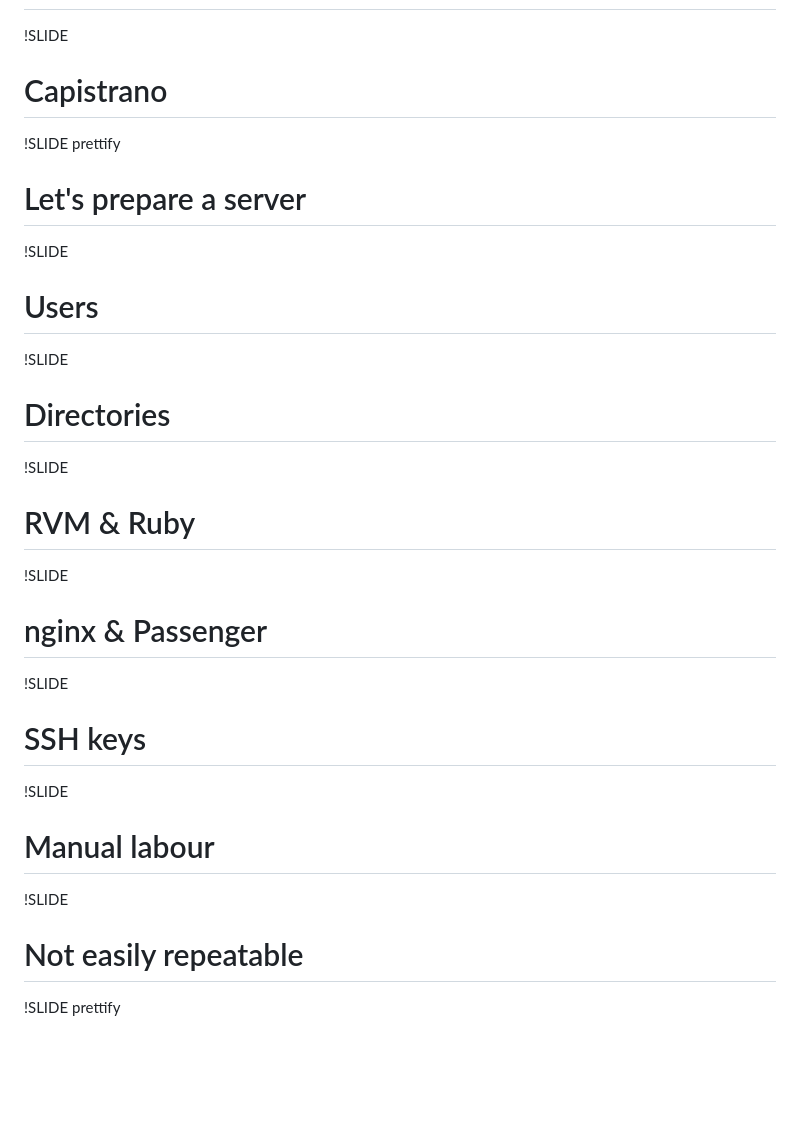
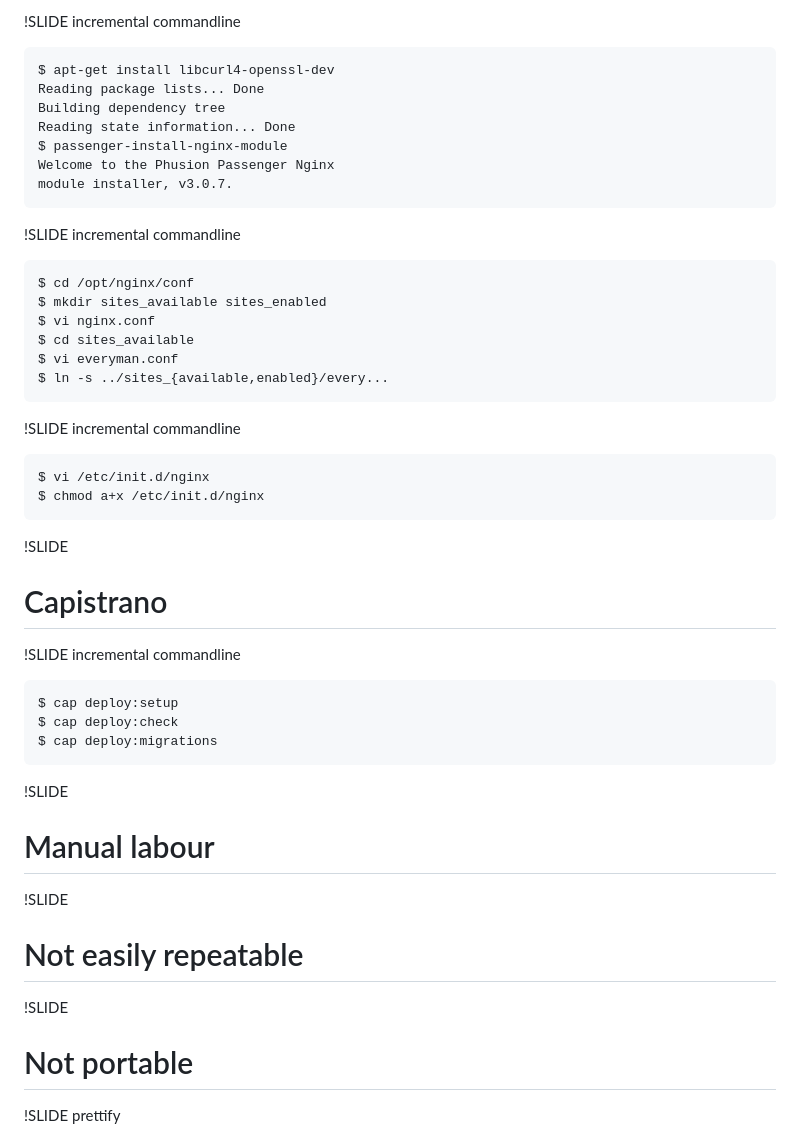
Before and after one commit to mudge/managing_web_application_servers_with_puppet, a Markdown page: 2_the_old_way/01_the_old_way.md, the part around the change printed below. GitHub-like rendering; blank space fills up the shorter version.

Commit message:
Actual slide content coming in...

```diff
--- a/2_the_old_way/01_the_old_way.md
+++ b/2_the_old_way/01_the_old_way.md
@@ -6,24 +148,35 @@
+!SLIDE incremental commandline
+
+    $ apt-get install libcurl4-openssl-dev
+    Reading package lists... Done
+    Building dependency tree
+    Reading state information... Done
+    $ passenger-install-nginx-module
+    Welcome to the Phusion Passenger Nginx
+    module installer, v3.0.7.
+
+!SLIDE incremental commandline
+
+    $ cd /opt/nginx/conf
+    $ mkdir sites_available sites_enabled
+    $ vi nginx.conf
+    $ cd sites_available
+    $ vi everyman.conf
+    $ ln -s ../sites_{available,enabled}/every...
+
+!SLIDE incremental commandline
+
+    $ vi /etc/init.d/nginx
+    $ chmod a+x /etc/init.d/nginx
 
 !SLIDE
 # Capistrano
 
-!SLIDE prettify
-# Let's prepare a server
+!SLIDE incremental commandline
 
-!SLIDE
-# Users
-
-!SLIDE
-# Directories
-
-!SLIDE
-# RVM <span>&</span> Ruby
-
-!SLIDE
-# nginx <span>&</span> Passenger
-
-!SLIDE
-# SSH keys
+    $ cap deploy:setup
+    $ cap deploy:check
+    $ cap deploy:migrations
 
 !SLIDE
 # Manual labour
@@ -31,6 +184,9 @@
 !SLIDE
 # Not easily repeatable
 
+!SLIDE
+# Not portable
+
 !SLIDE prettify
 # "To err is human..."
 
```
Also changed, not shown: other parts of 2_the_old_way/01_the_old_way.md (+144 -2 lines), 1_intro/01_intro.md (+0 -3 lines), 1_intro/nature.png, 1_intro/rubygems.png (deleted), 1 other file.
